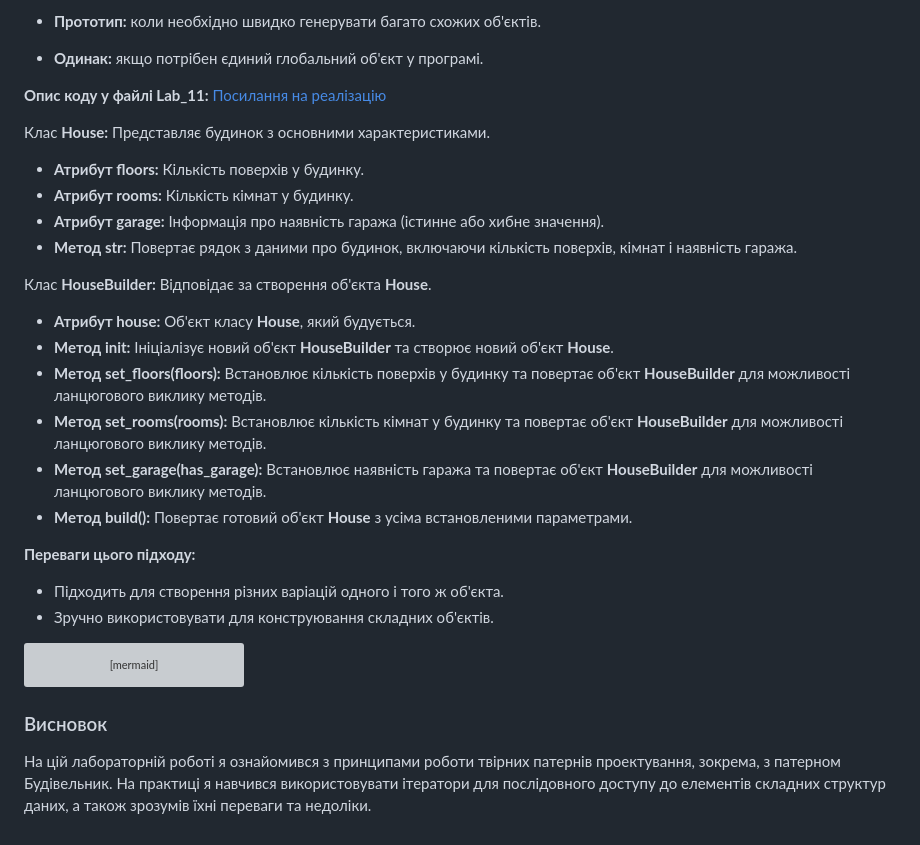
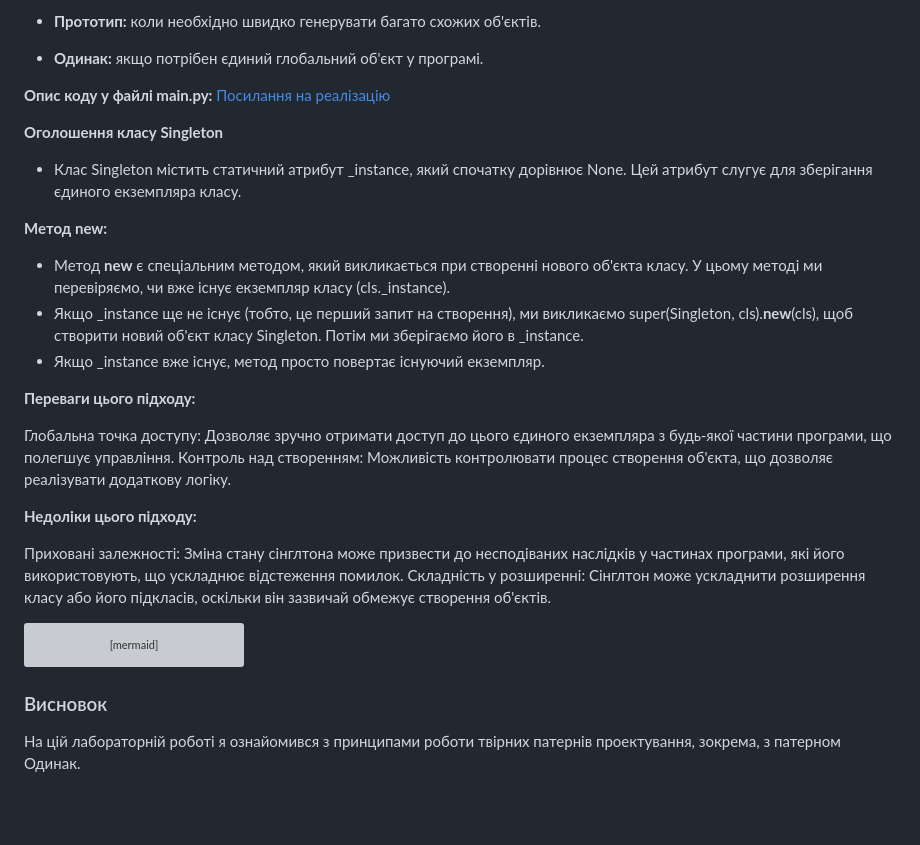
Before and after one commit to SashaKuh/OOP, a Markdown page: DenysKushnir/lab11/README.md, the part around the change. Rendered like a GitHub page; blank space fills up the shorter version; grey boxes are pictures that could not be loaded.

````diff
--- a/DenysKushnir/lab11/README.md
+++ b/DenysKushnir/lab11/README.md
@@ -51,28 +51,28 @@
 
 - **Одинак:** якщо потрібен єдиний глобальний об'єкт у програмі.
 
-**Опис коду у файлі Lab_11:**
+**Опис коду у файлі main.py:**
 [Посилання на реалізацію](main.py)
 
 
-Клас **House:** Представляє будинок з основними характеристиками.
-- **Атрибут floors:** Кількість поверхів у будинку.
-- **Атрибут rooms:** Кількість кімнат у будинку.
-- **Атрибут garage:** Інформація про наявність гаража (істинне або хибне значення).
-- **Метод __str__:** Повертає рядок з даними про будинок, включаючи кількість поверхів, кімнат і наявність гаража.
+**Оголошення класу Singleton**
+- Клас Singleton містить статичний атрибут _instance, який спочатку дорівнює None. Цей атрибут слугує для зберігання єдиного екземпляра класу.
 
-Клас **HouseBuilder:** Відповідає за створення об'єкта **House**.
-- **Атрибут house:** Об'єкт класу **House**, який будується.
-- **Метод __init__:** Ініціалізує новий об'єкт **HouseBuilder** та створює новий об'єкт **House**.
-- **Метод set_floors(floors):** Встановлює кількість поверхів у будинку та повертає об'єкт **HouseBuilder** для можливості ланцюгового виклику методів.
-- **Метод set_rooms(rooms):** Встановлює кількість кімнат у будинку та повертає об'єкт **HouseBuilder** для можливості ланцюгового виклику методів.
-- **Метод set_garage(has_garage):** Встановлює наявність гаража та повертає об'єкт **HouseBuilder** для можливості ланцюгового виклику методів.
-- **Метод build():** Повертає готовий об'єкт **House** з усіма встановленими параметрами.
+**Метод __new__:**
+- Метод __new__ є спеціальним методом, який викликається при створенні нового об'єкта класу. У цьому методі ми перевіряємо, чи вже існує екземпляр класу (cls._instance).
+- Якщо _instance ще не існує (тобто, це перший запит на створення), ми викликаємо super(Singleton, cls).__new__(cls), щоб створити новий об'єкт класу Singleton. Потім ми зберігаємо його в _instance.
+- Якщо _instance вже існує, метод просто повертає існуючий екземпляр.
 
 **Переваги цього підходу:**
 
-- Підходить для створення різних варіацій одного і того ж об'єкта.
-- Зручно використовувати для конструювання складних об'єктів.
+Глобальна точка доступу: Дозволяє зручно отримати доступ до цього єдиного екземпляра з будь-якої частини програми, що полегшує управління.
+Контроль над створенням: Можливість контролювати процес створення об'єкта, що дозволяє реалізувати додаткову логіку.
+
+
+**Недоліки цього підходу:**
+
+Приховані залежності: Зміна стану сінглтона може призвести до несподіваних наслідків у частинах програми, які його використовують, що ускладнює відстеження помилок.
+Складність у розширенні: Сінглтон може ускладнити розширення класу або його підкласів, оскільки він зазвичай обмежує створення об'єктів.
 
 ```mermaid
 classDiagram
@@ -91,4 +91,4 @@ classDiagram
 
 ### Висновок
 
-На цій лабораторній роботі я ознайомився з принципами роботи твірних патернів проектування, зокрема, з патерном Будівельник. На практиці я навчився використовувати ітератори для послідовного доступу до елементів складних структур даних, а також зрозумів їхні переваги та недоліки.
+На цій лабораторній роботі я ознайомився з принципами роботи твірних патернів проектування, зокрема, з патерном Одинак.
````
